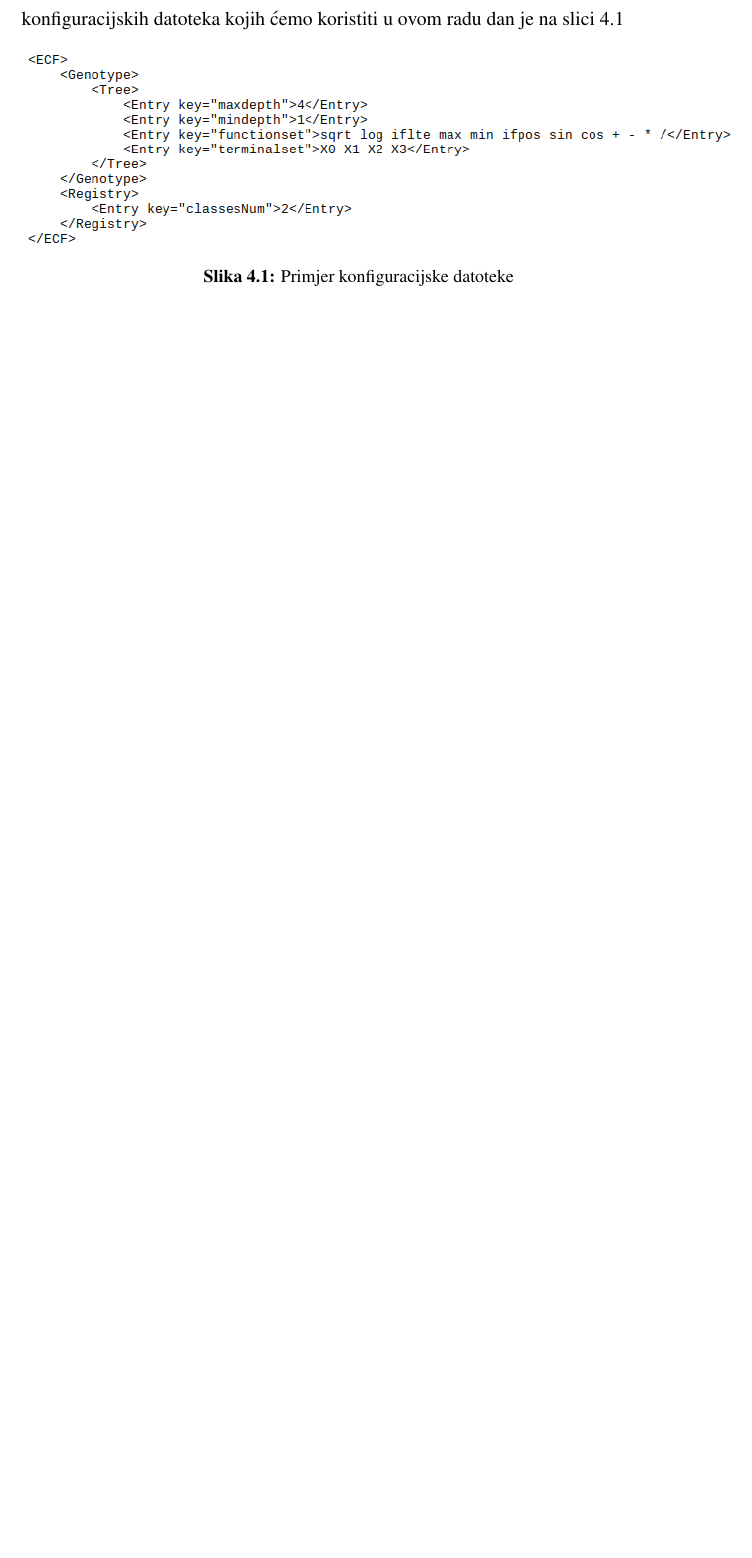
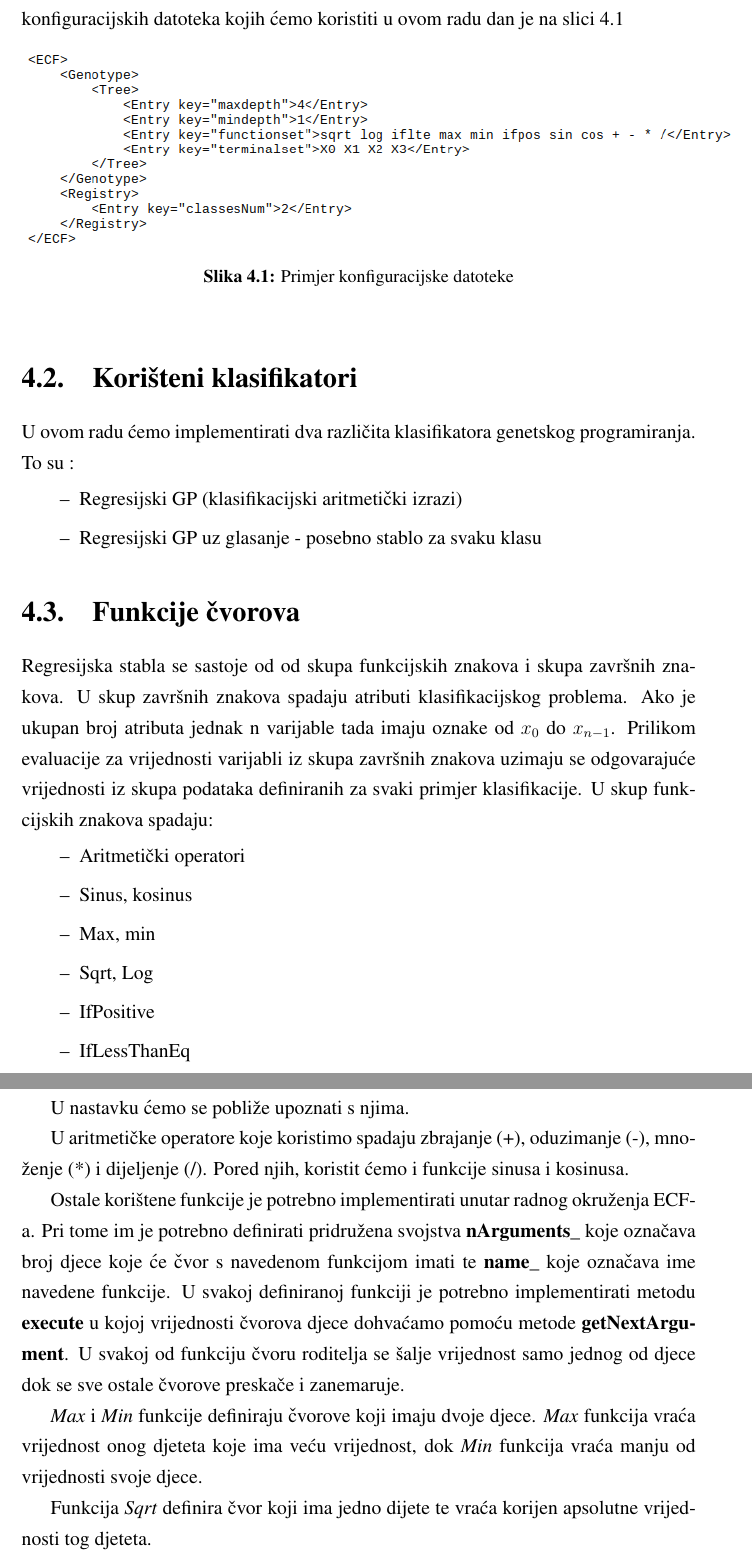
Before and after one commit to IvanVlasic/ZavrsniRad, a LaTeX thesis (text/zavrsni.tex): part of page 18 of 22 before the commit and two parts of pages 19 and 20 of 25 after it, the two joined at a grey line, cut so that both start at the same text, the shorter picture padded with empty space. Compiled offline with pdfLaTeX.

Commit message:
Chapter about implementation

```diff
--- a/text/zavrsni.tex
+++ b/text/zavrsni.tex
@@ -211,3 +211,40 @@ Parametri se zadaju u konfiguracijskoj datoteci XML formata (engl. \textit{Exten
 \caption{Primjer konfiguracijske datoteke}
 \end{figure}
 
+\section{Korišteni klasifikatori}
+
+
+
+
+U ovom radu ćemo implementirati dva različita klasifikatora genetskog programiranja. To su :
+
+\begin{itemize}
+\item Regresijski GP (klasifikacijski aritmetički izrazi)
+\item Regresijski GP uz glasanje - posebno stablo za svaku klasu
+\end{itemize}
+
+
+\section{Funkcije čvorova}
+
+Regresijska stabla se sastoje od od skupa funkcijskih znakova i skupa završnih znakova. U skup završnih znakova spadaju atributi klasifikacijskog problema. Ako je ukupan broj atributa jednak n varijable tada imaju oznake od $x_0$ do $x_{n-1}$. Prilikom evaluacije za vrijednosti varijabli iz skupa završnih znakova uzimaju se odgovarajuće vrijednosti iz skupa podataka definiranih za svaki primjer klasifikacije. U skup funkcijskih znakova spadaju:
+
+\begin{itemize}
+\item Aritmetički operatori
+\item Sinus, kosinus
+\item Max, min
+\item Sqrt, Log
+\item IfPositive
+\item IfLessThanEq
+\end{itemize}
+
+U nastavku ćemo se pobliže upoznati s njima.
+
+U aritmetičke operatore koje koristimo spadaju zbrajanje (+), oduzimanje (-), množenje (*) i dijeljenje (/). Pored njih, koristit ćemo i funkcije sinusa i kosinusa.
+
+Ostale korištene funkcije je potrebno implementirati unutar radnog okruženja ECF-a. Pri tome im je potrebno definirati pridružena svojstva \textbf{nArguments\_} koje označava broj djece koje će čvor s navedenom funkcijom imati te \textbf{name\_} koje označava ime navedene funkcije. U svakoj definiranoj funkciji je potrebno implementirati metodu \textbf{execute} u kojoj vrijednosti čvorova djece dohvaćamo pomoću metode \textbf{getNextArgument}. U svakoj od funkciju čvoru roditelja se šalje vrijednost samo jednog od djece dok se sve ostale čvorove preskače i zanemaruje.
+
+
+\textit{Max} i \textit{Min} funkcije definiraju čvorove koji imaju dvoje djece. \textit{Max} funkcija vraća vrijednost onog djeteta koje ima veću vrijednost, dok \textit{Min} funkcija vraća manju od vrijednosti svoje djece.
+
+
+Funkcija \textit{Sqrt} definira čvor koji ima jedno dijete te vraća korijen apsolutne vrijednosti tog djeteta.
```
Also changed, not shown: text/zavrsni.pdf (added), text/zavrsni.tex (51 more changed lines), 7 other files.
